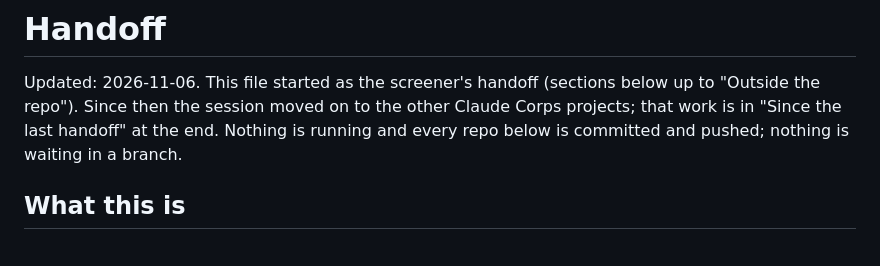
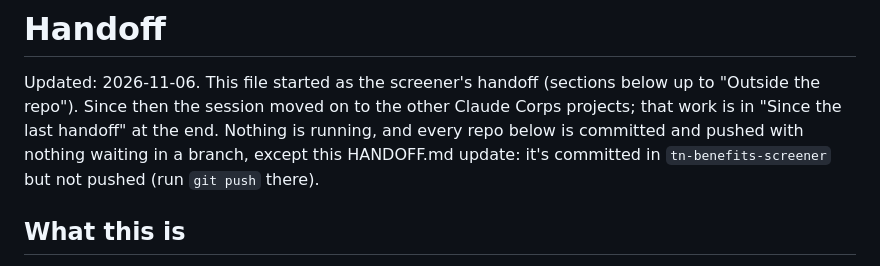
Before and after one commit to nathanaelhub/tn-benefits-screener, a Markdown page: HANDOFF.md, the part around the change. Rendered like a GitHub page.

Commit message:
HANDOFF.md: note that this update isn't pushed yet

```diff
--- a/HANDOFF.md
+++ b/HANDOFF.md
@@ -2,8 +2,9 @@
 
 Updated: 2026-11-06. This file started as the screener's handoff (sections below up to "Outside the
 repo"). Since then the session moved on to the other Claude Corps projects; that work is in
-"Since the last handoff" at the end. Nothing is running and every repo below is committed and
-pushed; nothing is waiting in a branch.
+"Since the last handoff" at the end. Nothing is running, and every repo below is committed and
+pushed with nothing waiting in a branch, except this HANDOFF.md update: it's committed in
+`tn-benefits-screener` but not pushed (run `git push` there).
 
 ## What this is
 
```
